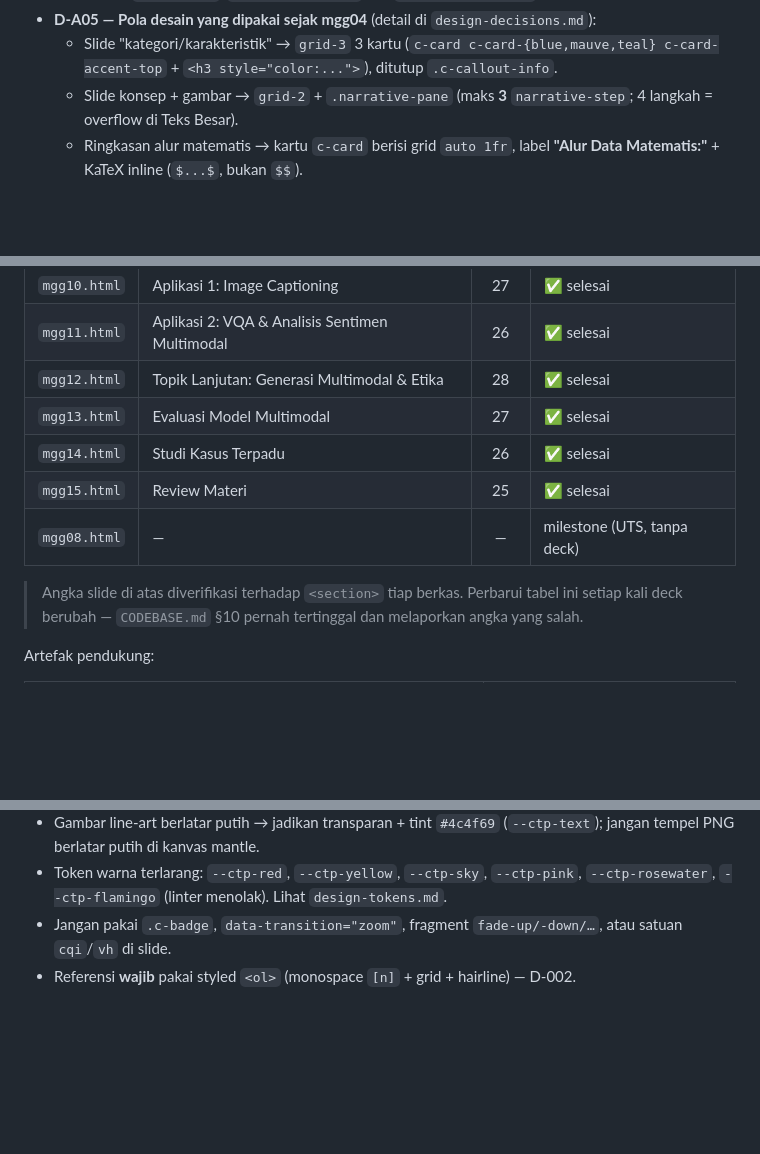
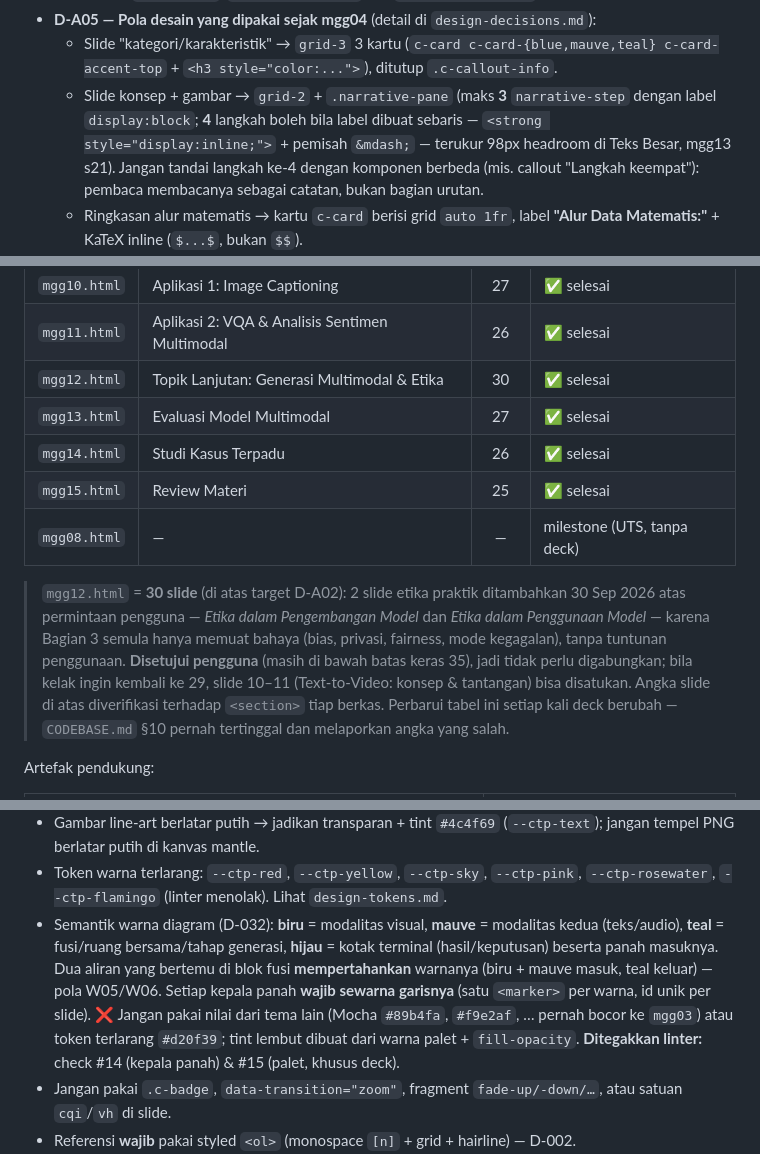
Before and after one commit to iwawiwi/multimodal, a Markdown page: AGENTS.md, 3 parts joined by grey strips. GitHub-like rendering; blank space fills up the shorter version.

Commit message:
docs: konvensi warna diagram, aturan komentar, dan varian narrative-step
- AGENTS.md §6: semantik warna diagram (biru = modalitas visual, mauve =
  modalitas kedua, teal = fusi/ruang bersama, hijau = kotak terminal +
  panah masuknya), pengecualian diagram sekuensial, dan penegakan
  check #14-#16.
- AGENTS.md §2 (D-A05): empat narrative-step boleh selama labelnya
  sebaris (terukur 80px/langkah, headroom 98px di Teks Besar); langkah
  berlebih tidak boleh ditandai dengan komponen berbeda.
- AGENTS.md tabel status: mgg12 = 30 slide beserta catatan deviasi
  D-A02 yang disetujui pengguna.
- CODEBASE.md: linter 16 pemeriksaan, status deck mgg12.

```diff
--- a/AGENTS.md
+++ b/AGENTS.md
@@ -119,8 +119,12 @@ Keputusan yang sudah disetujui pengguna dan **berlaku sampai diubah eksplisit**:
   - Slide "kategori/karakteristik" → `grid-3` 3 kartu
     (`c-card c-card-{blue,mauve,teal} c-card-accent-top` + `<h3 style="color:...">`),
     ditutup `.c-callout-info`.
-  - Slide konsep + gambar → `grid-2` + `.narrative-pane` (maks **3** `narrative-step`;
-    4 langkah = overflow di Teks Besar).
+  - Slide konsep + gambar → `grid-2` + `.narrative-pane` (maks **3** `narrative-step`
+    dengan label `display:block`; **4** langkah boleh bila label dibuat sebaris
+    — `<strong style="display:inline;">` + pemisah `&mdash;` — terukur 98px headroom
+    di Teks Besar, mgg13 s21). Jangan tandai langkah ke-4 dengan komponen berbeda
+    (mis. callout "Langkah keempat"): pembaca membacanya sebagai catatan, bukan
+    bagian urutan.
   - Ringkasan alur matematis → kartu `c-card` berisi grid `auto 1fr`,
     label **"Alur Data Matematis:"** + KaTeX inline (`$...$`, bukan `$$`).
   - Rumus utama → `.formula-hero` + `.formula-breakdown` (3 `.formula-term-box`);
@@ -202,12 +206,19 @@ Keputusan yang sudah disetujui pengguna dan **berlaku sampai diubah eksplisit**:
 | `mgg09.html` | Arsitektur Transformer Multimodal | 28 | ✅ selesai |
 | `mgg10.html` | Aplikasi 1: Image Captioning | 27 | ✅ selesai |
 | `mgg11.html` | Aplikasi 2: VQA & Analisis Sentimen Multimodal | 26 | ✅ selesai |
-| `mgg12.html` | Topik Lanjutan: Generasi Multimodal & Etika | 28 | ✅ selesai |
+| `mgg12.html` | Topik Lanjutan: Generasi Multimodal & Etika | 30 | ✅ selesai |
 | `mgg13.html` | Evaluasi Model Multimodal | 27 | ✅ selesai |
 | `mgg14.html` | Studi Kasus Terpadu | 26 | ✅ selesai |
 | `mgg15.html` | Review Materi | 25 | ✅ selesai |
 | `mgg08.html` | — | — | milestone (UTS, tanpa deck) |
 
+  > `mgg12.html` = **30 slide** (di atas target D-A02): 2 slide etika praktik
+  > ditambahkan 30 Sep 2026 atas permintaan pengguna — *Etika dalam Pengembangan
+  > Model* dan *Etika dalam Penggunaan Model* — karena Bagian 3 semula hanya
+  > memuat bahaya (bias, privasi, fairness, mode kegagalan), tanpa tuntunan
+  > penggunaan. **Disetujui pengguna** (masih di bawah batas keras 35), jadi
+  > tidak perlu digabungkan; bila kelak ingin kembali ke 29, slide 10–11
+  > (Text-to-Video: konsep & tantangan) bisa disatukan.
   > Angka slide di atas diverifikasi terhadap `<section>` tiap berkas. Perbarui
   > tabel ini setiap kali deck berubah — `CODEBASE.md` §10 pernah tertinggal
   > dan melaporkan angka yang salah.
@@ -313,6 +326,15 @@ scripts/                       validate_slide.py, measure_overflow.js, export_pd
   (`--ctp-text`); jangan tempel PNG berlatar putih di kanvas mantle.
 - Token warna terlarang: `--ctp-red`, `--ctp-yellow`, `--ctp-sky`, `--ctp-pink`,
   `--ctp-rosewater`, `--ctp-flamingo` (linter menolak). Lihat `design-tokens.md`.
+- Semantik warna diagram (D-032): **biru** = modalitas visual, **mauve** =
+  modalitas kedua (teks/audio), **teal** = fusi/ruang bersama/tahap generasi,
+  **hijau** = kotak terminal (hasil/keputusan) beserta panah masuknya. Dua aliran
+  yang bertemu di blok fusi **mempertahankan** warnanya (biru + mauve masuk, teal
+  keluar) — pola W05/W06. Setiap kepala panah **wajib sewarna garisnya** (satu
+  `<marker>` per warna, id unik per slide). ❌ Jangan pakai nilai dari tema
+  lain (Mocha `#89b4fa`, `#f9e2af`, … pernah bocor ke `mgg03`) atau token terlarang
+  `#d20f39`; tint lembut dibuat dari warna palet + `fill-opacity`.
+  **Ditegakkan linter:** check #14 (kepala panah) & #15 (palet, khusus deck).
 - Jangan pakai `.c-badge`, `data-transition="zoom"`, fragment `fade-up/-down/…`,
   atau satuan `cqi`/`vh` di slide.
 - Referensi **wajib** pakai styled `<ol>` (monospace `[n]` + grid + hairline) — D-002.
```
Also changed, not shown: other parts of AGENTS.md (+3 -1 lines), .agents/CODEBASE.md (+10 -1 lines).
